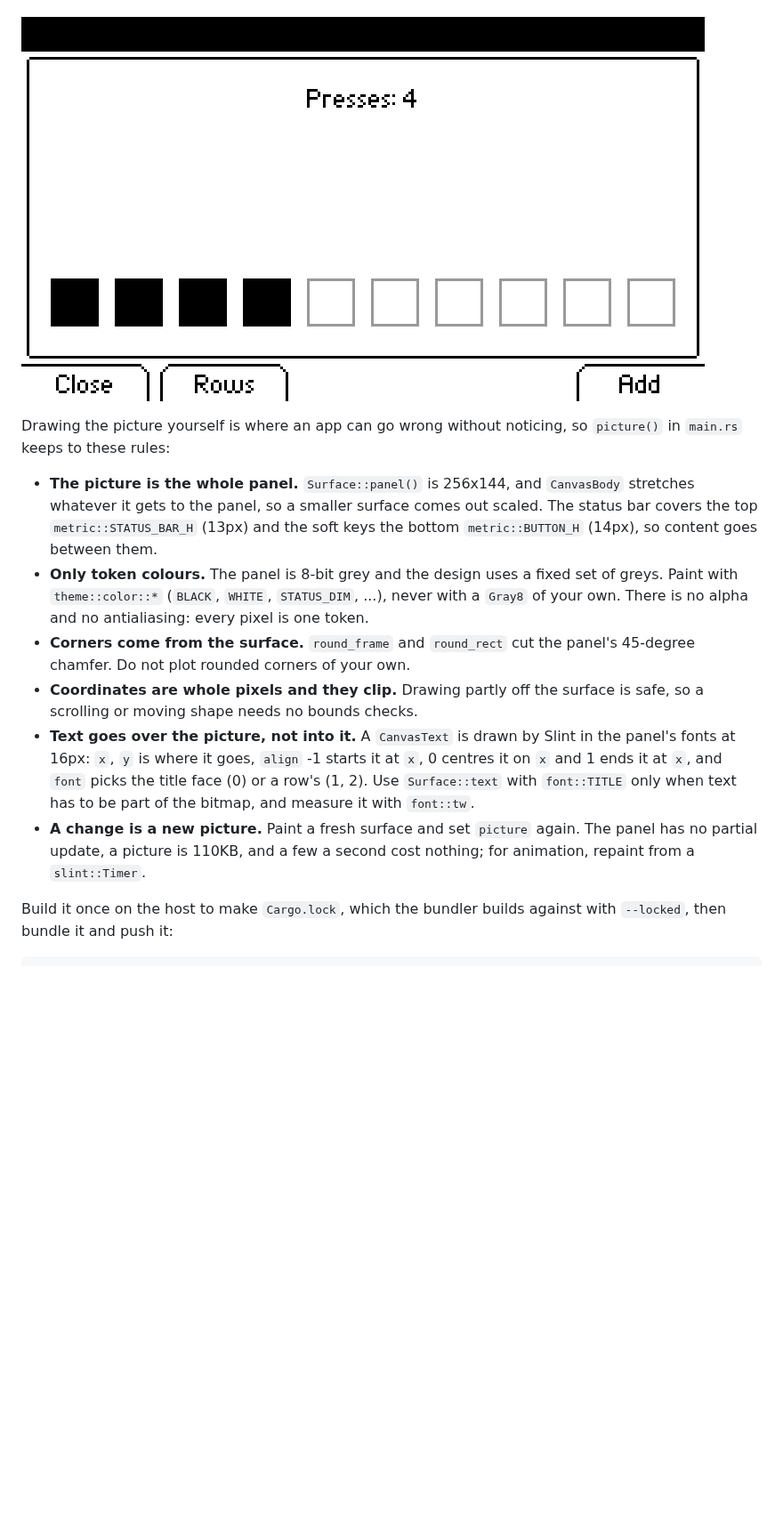
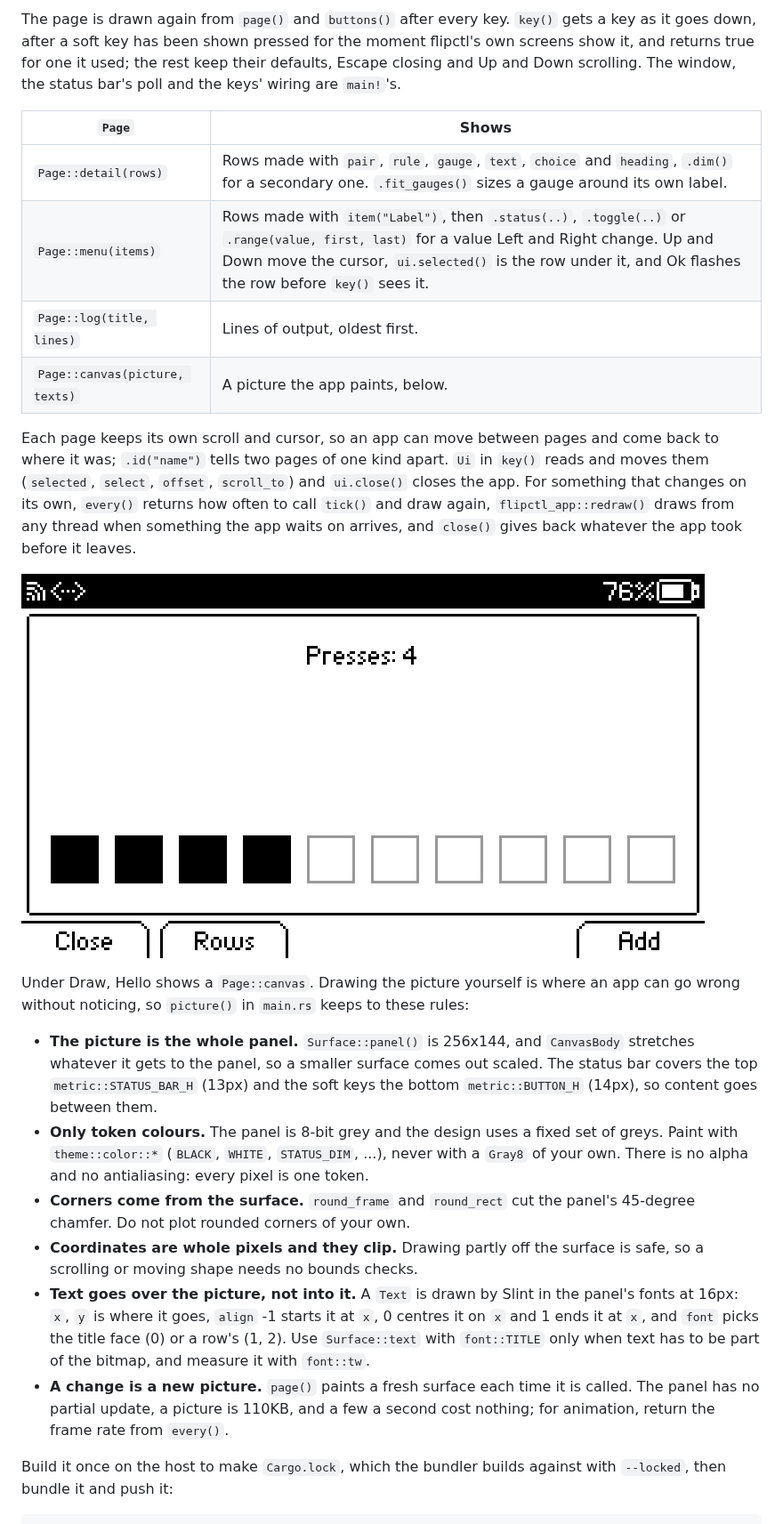
Before and after one commit to flipperdevices/flipctl-slint, a Markdown page: docs/apps.md, the part around one of its changes. Shown at 89% size. Drawn GitHub-style; pictures changed too: docs/inventory/hello-canvas-3x.png; blank space fills up the shorter version.

```diff
--- a/docs/apps.md
+++ b/docs/apps.md
@@ -37,8 +61,28 @@ held, which `Key::soft_slot` gives.
+The page is drawn again from `page()` and `buttons()` after every key. `key()` gets a
+key as it goes down, after a soft key has been shown pressed for the moment flipctl's
+own screens show it, and returns true for one it used; the rest keep their defaults,
+Escape closing and Up and Down scrolling. The window, the status bar's poll and the
+keys' wiring are `main!`'s.
+
+| `Page` | Shows |
+|---|---|
+| `Page::detail(rows)` | Rows made with `pair`, `rule`, `gauge`, `text`, `choice` and `heading`, `.dim()` for a secondary one. `.fit_gauges()` sizes a gauge around its own label. |
+| `Page::menu(items)` | Rows made with `item("Label")`, then `.status(..)`, `.toggle(..)` or `.range(value, first, last)` for a value Left and Right change. Up and Down move the cursor, `ui.selected()` is the row under it, and Ok flashes the row before `key()` sees it. |
+| `Page::log(title, lines)` | Lines of output, oldest first. |
+| `Page::canvas(picture, texts)` | A picture the app paints, below. |
+
+Each page keeps its own scroll and cursor, so an app can move between pages and come
+back to where it was; `.id("name")` tells two pages of one kind apart. `Ui` in
+`key()` reads and moves them (`selected`, `select`, `offset`, `scroll_to`) and
+`ui.close()` closes the app. For something that changes on its own, `every()` returns
+how often to call `tick()` and draw again, `flipctl_app::redraw()` draws from any
+thread when something the app waits on arrives, and `close()` gives back whatever the
+app took before it leaves.
 
 ![The canvas page](inventory/hello-canvas-3x.png)
 
-Drawing the picture yourself is where an app can go wrong without noticing, so
-`picture()` in `main.rs` keeps to these rules:
+Under Draw, Hello shows a `Page::canvas`. Drawing the picture yourself is where an
+app can go wrong without noticing, so `picture()` in `main.rs` keeps to these rules:
 
 - **The picture is the whole panel.** `Surface::panel()` is 256x144, and
   `CanvasBody` stretches whatever it gets to the panel, so a smaller surface comes out
@@ -52,14 +96,14 @@ Drawing the picture yourself is where an app can go wrong without noticing, so
   45-degree chamfer. Do not plot rounded corners of your own.
 - **Coordinates are whole pixels and they clip.** Drawing partly off the surface
   is safe, so a scrolling or moving shape needs no bounds checks.
-- **Text goes over the picture, not into it.** A `CanvasText` is drawn by Slint in
+- **Text goes over the picture, not into it.** A `Text` is drawn by Slint in
   the panel's fonts at 16px: `x`, `y` is where it goes, `align` -1 starts it at `x`,
   0 centres it on `x` and 1 ends it at `x`, and `font` picks the title face (0) or a
   row's (1, 2). Use `Surface::text` with `font::TITLE` only when text has to be part of
   the bitmap, and measure it with `font::tw`.
-- **A change is a new picture.** Paint a fresh surface and set `picture` again. The
-  panel has no partial update, a picture is 110KB, and a few a second cost nothing; for
-  animation, repaint from a `slint::Timer`.
+- **A change is a new picture.** `page()` paints a fresh surface each time it is
+  called. The panel has no partial update, a picture is 110KB, and a few a second cost
+  nothing; for animation, return the frame rate from `every()`.
 
 Build it once on the host to make `Cargo.lock`, which the bundler builds against with
 `--locked`, then bundle it and push it:
```
Also changed, not shown: other parts of docs/apps.md (+72 -27 lines), docs/inventory/hello-3x.png, 5 other files.
